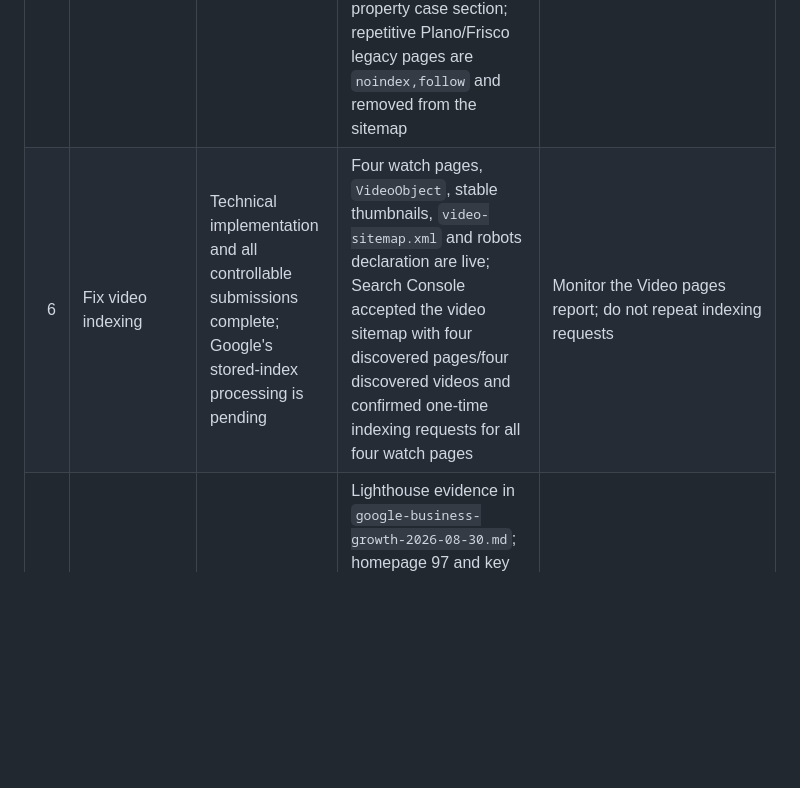
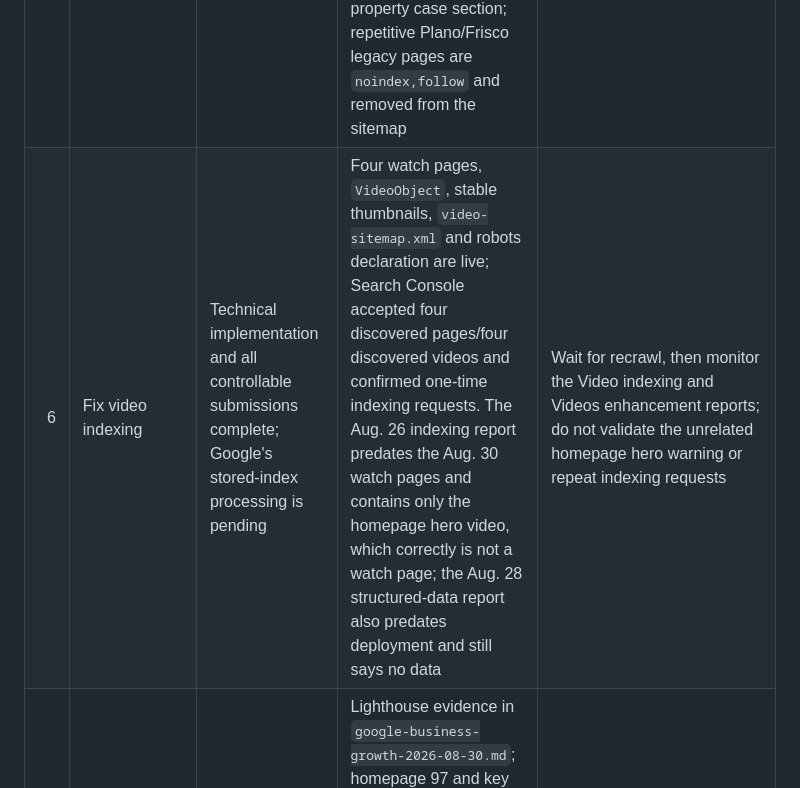
Before and after one commit to atiftaftaf/apsdrone-website, a Markdown page: marketing-kit/google-growth-requirements-audit-2026-08-30.md, the part around the change. GitHub-like rendering; blank space fills up the shorter version.

```diff
--- a/marketing-kit/google-growth-requirements-audit-2026-08-30.md
+++ b/marketing-kit/google-growth-requirements-audit-2026-08-30.md
@@ -11,7 +11,7 @@ This audit maps the full Google-growth objective to current authoritative eviden
 | 3 | Optimize real impression queries | Implemented on relevant pages; ranking improvement remains measurable over time | The five impression queries are mapped in `google-query-onpage-audit-2026-08-30.md`; Dallas services, Dallas videographer, commercial services and Fort Worth photography titles/H1s directly match their natural intent. The Fort Worth page now adds three location-verified images, project proof, six specialist-service routes and a complete FAQ graph after 10 impressions at position 57.7 identified it as an opportunity | Recheck impressions, CTR and positions weekly after recrawl |
 | 4 | Strong factual case studies | Implemented | `/dfw-drone-project-case-studies/` contains seven privacy-safe, evidence-limited examples including Arlington industrial, Dallas commercial, construction baseline and real-estate reel work | Add new completed jobs when delivery facts are available |
 | 5 | Dedicated high-quality service pages | Implemented | Roof, thermal, FPV, commercial-video and recurring construction pages are live and sitemap-linked; Arlington now contains two location-verified project images and a factual industrial-property case section; repetitive Plano/Frisco legacy pages are `noindex,follow` and removed from the sitemap | Improve from real query and conversion evidence, not thin city duplication |
-| 6 | Fix video indexing | Technical implementation and all controllable submissions complete; Google's stored-index processing is pending | Four watch pages, `VideoObject`, stable thumbnails, `video-sitemap.xml` and robots declaration are live; Search Console accepted the video sitemap with four discovered pages/four discovered videos and confirmed one-time indexing requests for all four watch pages | Monitor the Video pages report; do not repeat indexing requests |
+| 6 | Fix video indexing | Technical implementation and all controllable submissions complete; Google's stored-index processing is pending | Four watch pages, `VideoObject`, stable thumbnails, `video-sitemap.xml` and robots declaration are live; Search Console accepted four discovered pages/four discovered videos and confirmed one-time indexing requests. The Aug. 26 indexing report predates the Aug. 30 watch pages and contains only the homepage hero video, which correctly is not a watch page; the Aug. 28 structured-data report also predates deployment and still says no data | Wait for recrawl, then monitor the Video indexing and Videos enhancement reports; do not validate the unrelated homepage hero warning or repeat indexing requests |
 | 7 | Improve website speed | Implemented and lab-verified | Lighthouse evidence in `google-business-growth-2026-08-30.md`; homepage 97 and key content pages 100 Performance, including the new listing resource at 100 with 1,109 ms LCP; oversized FPV and gallery media reduced without modifying originals | Monitor field Core Web Vitals when Google has sufficient data |
 | 8 | Strengthen internal linking | Implemented and crawl-checked | All 19 indexable sitemap pages are reachable from the homepage graph, 15 are linked directly from the homepage and there are zero orphan indexable pages; the Dallas page links to specialist services and project proof, while the real-estate page links to its new planning resource, case study and watch page | Add links whenever a new service/case study is published |
 | 9 | Complete legitimate citations | Partially implemented; Bing completed and Yelp prepared | `google-citation-audit-2026-08-30.md`; Bing Places is Google-verified, weekly-synced and Pending publish; Facebook's canonical HTTPS bio link is corrected; Yelp's no-duplicate search and record preparation are complete but phone verification is pending; LinkedIn remains incorrectly Houston-based and Apple remains signed out | Complete only the password/phone/account-gated owner steps for Yelp, LinkedIn, Apple and the empty duplicate Facebook page |
```
Also changed, not shown: marketing-kit/google-weekly-monitoring-2026.md (+2 -1 lines).
